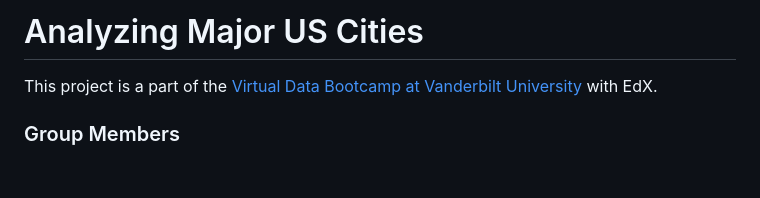
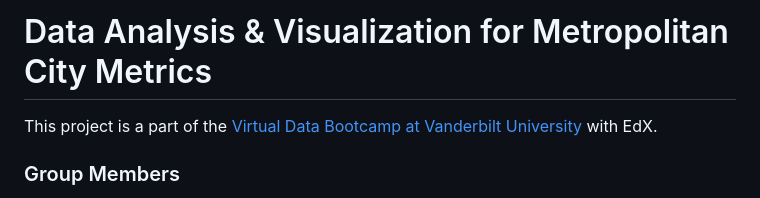
Before and after one commit to maddieemihle/major-city-visualization, a Markdown page: README.md, the part around the change. Drawn GitHub-style; blank space fills up the shorter version.

Commit message:
"read me"

```diff
--- a/README.md
+++ b/README.md
@@ -1,4 +1,4 @@
-# Analyzing Major US Cities
+# Data Analysis & Visualization for Metropolitan City Metrics
 
 This project is a part of the [Virtual Data Bootcamp at Vanderbilt University](https://bootcamps.vanderbilt.edu) with EdX.
 
```
